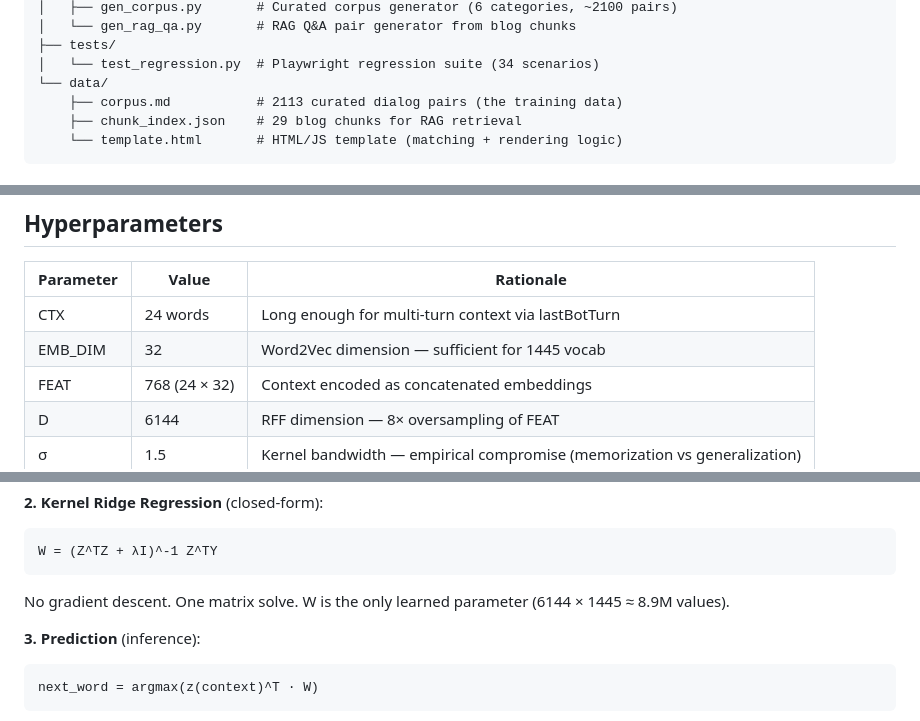
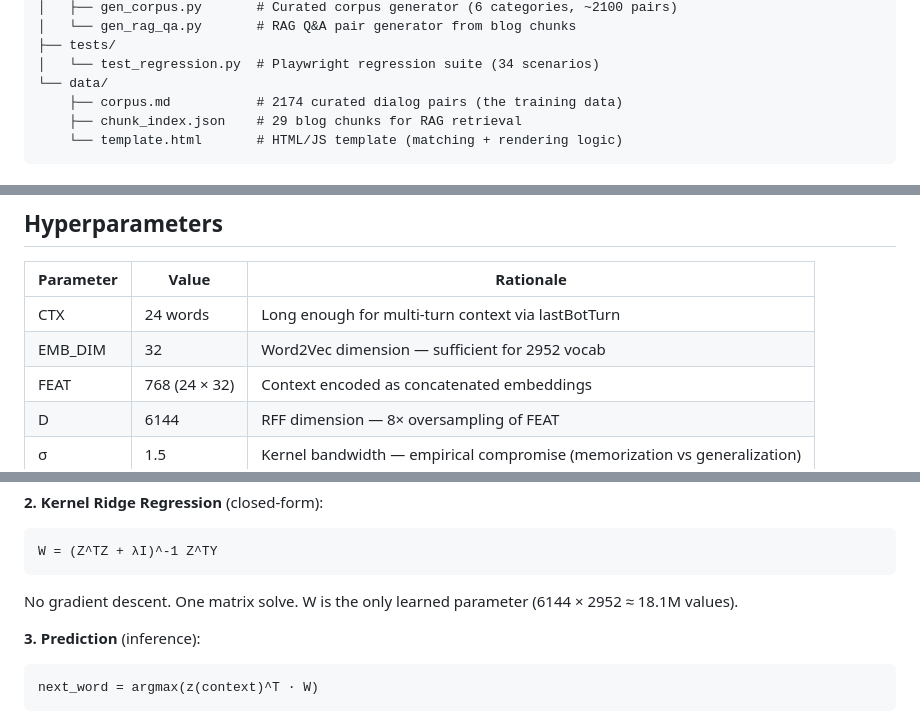
Before and after one commit to pmmathias/krr-chat, a Markdown page: ARCHITECTURE.md, 3 parts joined by grey strips. Drawn GitHub-style.

````diff
--- a/ARCHITECTURE.md
+++ b/ARCHITECTURE.md
@@ -95,7 +95,7 @@ krr-chat/
 ├── tests/
 │   └── test_regression.py  # Playwright regression suite (34 scenarios)
 └── data/
-    ├── corpus.md           # 2113 curated dialog pairs (the training data)
+    ├── corpus.md           # 2174 curated dialog pairs (the training data)
     ├── chunk_index.json    # 29 blog chunks for RAG retrieval
     └── template.html       # HTML/JS template (matching + rendering logic)
 ```
@@ -128,7 +128,7 @@ The template (`data/template.html`) contains:
 | Parameter | Value | Rationale |
 |---|---|---|
 | CTX | 24 words | Long enough for multi-turn context via lastBotTurn |
-| EMB_DIM | 32 | Word2Vec dimension — sufficient for 1445 vocab |
+| EMB_DIM | 32 | Word2Vec dimension — sufficient for 2952 vocab |
 | FEAT | 768 (24 × 32) | Context encoded as concatenated embeddings |
 | D | 6144 | RFF dimension — 8× oversampling of FEAT |
 | σ | 1.5 | Kernel bandwidth — empirical compromise (memorization vs generalization) |
@@ -149,7 +149,7 @@ where ω ~ N(0, 1/σ²), b ~ Uniform(0, 2π). This approximates the Gaussian ker
 ```
 W = (Z^TZ + λI)^-1 Z^TY
 ```
-No gradient descent. One matrix solve. W is the only learned parameter (6144 × 1445 ≈ 8.9M values).
+No gradient descent. One matrix solve. W is the only learned parameter (6144 × 2952 ≈ 18.1M values).
 
 **3. Prediction** (inference):
 ```
````
Also changed, not shown: README.md (+9 -9 lines).
